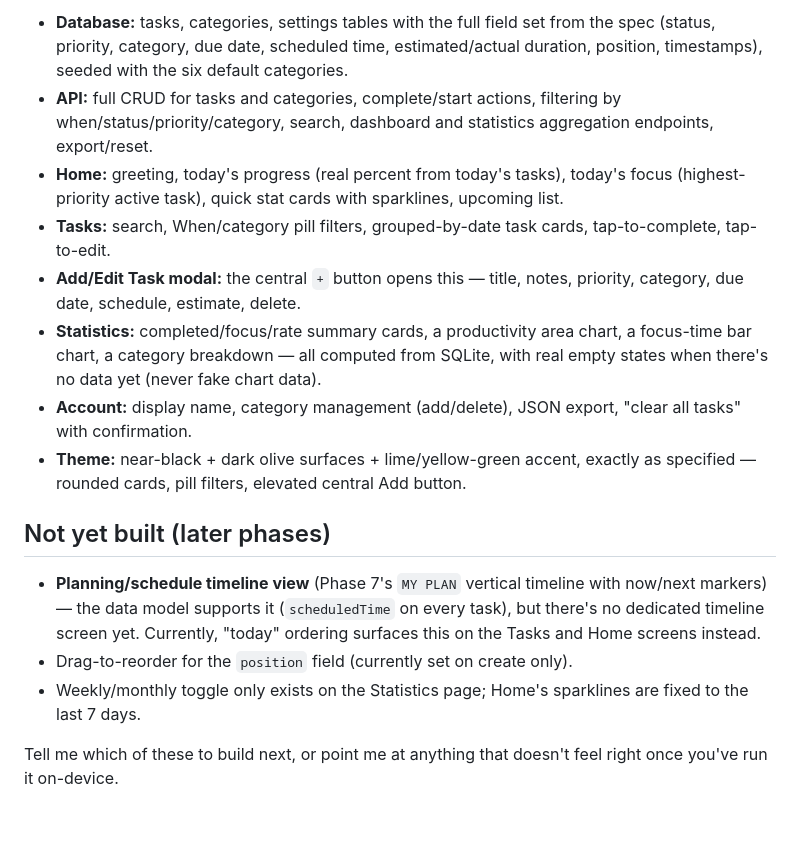
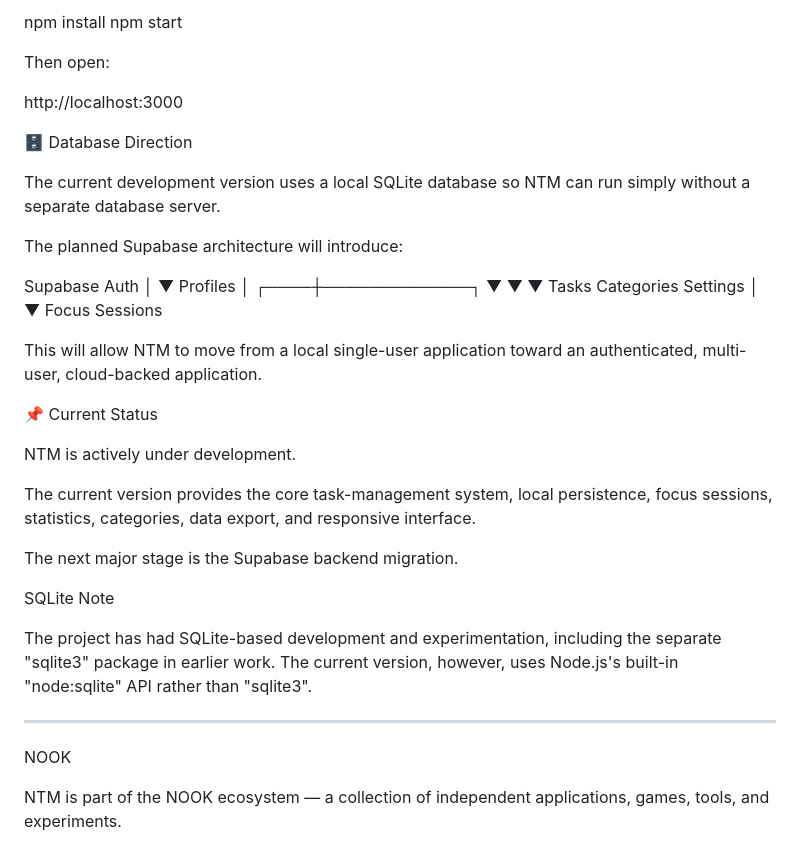
Before and after one commit to wilsongitonga600-dev/NOOK-BRAND, a Markdown page: ntm/README.md, the part around one of its changes. Drawn GitHub-style; blank space fills up the shorter version.

Commit message:
Revise README for Nook Task Manager
Updated README to enhance clarity and detail about Nook Task Manager's features, tech stack, and project structure.

```diff
--- a/ntm/README.md
+++ b/ntm/README.md
@@ -76,39 +70,45 @@ ntm/
 
-- **Database:** tasks, categories, settings tables with the full field
-  set from the spec (status, priority, category, due date, scheduled
-  time, estimated/actual duration, position, timestamps), seeded with
-  the six default categories.
-- **API:** full CRUD for tasks and categories, complete/start actions,
-  filtering by when/status/priority/category, search, dashboard and
-  statistics aggregation endpoints, export/reset.
-- **Home:** greeting, today's progress (real percent from today's
-  tasks), today's focus (highest-priority active task), quick stat
-  cards with sparklines, upcoming list.
-- **Tasks:** search, When/category pill filters, grouped-by-date task
-  cards, tap-to-complete, tap-to-edit.
-- **Add/Edit Task modal:** the central `+` button opens this — title,
-  notes, priority, category, due date, schedule, estimate, delete.
-- **Statistics:** completed/focus/rate summary cards, a productivity
-  area chart, a focus-time bar chart, a category breakdown — all
-  computed from SQLite, with real empty states when there's no data
-  yet (never fake chart data).
-- **Account:** display name, category management (add/delete), JSON
-  export, "clear all tasks" with confirmation.
-- **Theme:** near-black + dark olive surfaces + lime/yellow-green
-  accent, exactly as specified — rounded cards, pill filters, elevated
-  central Add button.
+npm install
+npm start
 
-## Not yet built (later phases)
+Then open:
 
-- **Planning/schedule timeline view** (Phase 7's `MY PLAN` vertical
-  timeline with now/next markers) — the data model supports it
-  (`scheduledTime` on every task), but there's no dedicated timeline
-  screen yet. Currently, "today" ordering surfaces this on the Tasks
-  and Home screens instead.
-- Drag-to-reorder for the `position` field (currently set on create
-  only).
-- Weekly/monthly toggle only exists on the Statistics page; Home's
-  sparklines are fixed to the last 7 days.
+http://localhost:3000
 
-Tell me which of these to build next, or point me at anything that
-doesn't feel right once you've run it on-device.
+🗄️ Database Direction
+
+The current development version uses a local SQLite database so NTM can run simply without a separate database server.
+
+The planned Supabase architecture will introduce:
+
+Supabase Auth
+      │
+      ▼
+   Profiles
+      │
+ ┌────┼─────────────┐
+ ▼    ▼             ▼
+Tasks Categories  Settings
+ │
+ ▼
+Focus Sessions
+
+This will allow NTM to move from a local single-user application toward an authenticated, multi-user, cloud-backed application.
+
+📌 Current Status
+
+NTM is actively under development.
+
+The current version provides the core task-management system, local persistence, focus sessions, statistics, categories, data export, and responsive interface.
+
+The next major stage is the Supabase backend migration.
+
+SQLite Note
+
+The project has had SQLite-based development and experimentation, including the separate "sqlite3" package in earlier work. The current version, however, uses Node.js's built-in "node:sqlite" API rather than "sqlite3".
+
+---
+
+NOOK
+
+NTM is part of the NOOK ecosystem — a collection of independent applications, games, tools, and experiments.
```
Also changed, not shown: other parts of ntm/README.md (+52 -58 lines).
